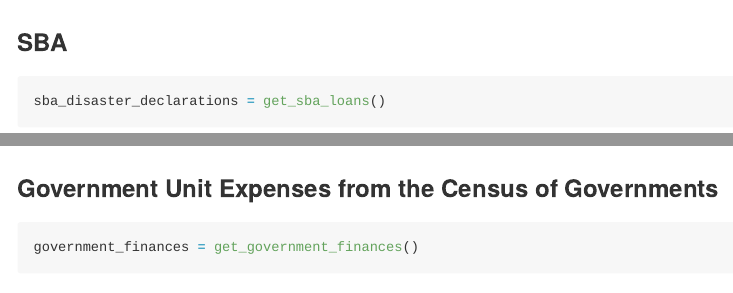
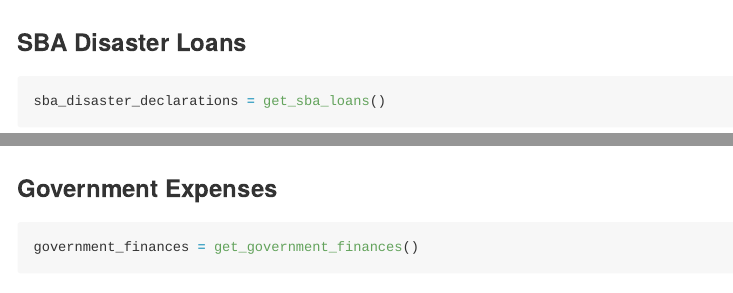
Before and after one commit to UI-Research/climateapi, an R Markdown document (README.Rmd): the page in a window 1100 px wide, from 3140 px down, and a second part further down, joined at a grey line. Rendered offline with R 4.5, knitr and Pandoc, with nearby package versions; some code elsewhere in the file could not run offline; long lines of code are wrapped; column names are cleaned by a stand-in for the janitor package; common packages that the code uses without loading them are loaded.

Commit message:
minor readme updates

````diff
--- a/README.Rmd
+++ b/README.Rmd
@@ -131,7 +131,8 @@
   urbnthemes::theme_urbn_map()
 ```
 
-### SBA
+### SBA Disaster Loans
+
 ```{r}
 sba_disaster_declarations = get_sba_loans()
 
@@ -194,7 +195,8 @@
        y = "Industry",
        title = "Autauga County, AL's Industries (NAICS Codes) by Payroll Share")
 ```
-### Government Unit Expenses from the Census of Governments
+
+### Government Expenses
 
 ```{r}
 government_finances = get_government_finances()
````
Also changed, not shown: README.md, README.Rmd (5 more changed lines).
